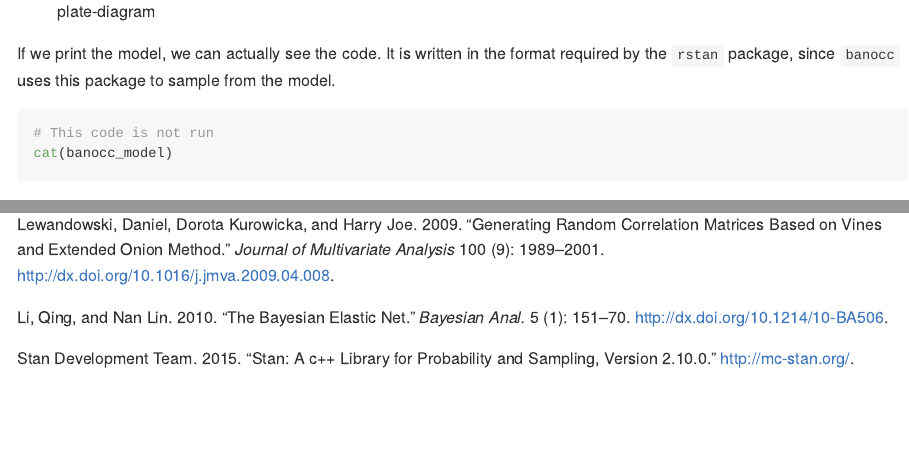
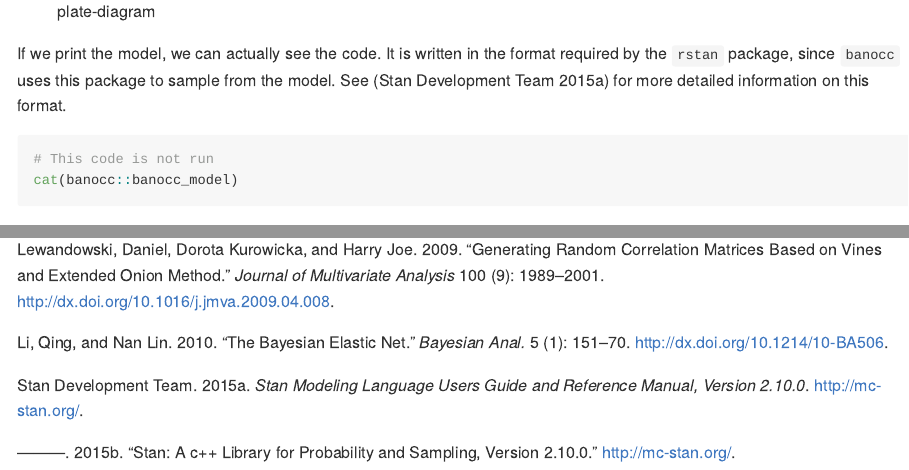
Before and after one commit to biobakery/banocc, an R Markdown document (vignettes/banocc-vignette.Rmd): the page in a window 1100 px wide, from 7440 px down, and a second part further down, joined at a grey line. Rendered offline with R 4.5, knitr and Pandoc, with nearby package versions; code that draws random numbers runs with fixed seeds of ours; some code elsewhere in the file could not run offline.

Commit message:
Vignette: updated model section with more detail

````diff
--- a/vignettes/banocc-vignette.Rmd
+++ b/vignettes/banocc-vignette.Rmd
@@ -331,11 +331,12 @@ prior on eash $s_j$ is a gamma prior with shape $a_j$ and rate $b_j$.
 
 If we print the model, we can actually see the code. It is written in
 the format required by the `rstan` package, since `banocc` uses this
-package to sample from the model.
+package to sample from the model. See [@StanManual2015] for more
+detailed information on this format.
 
 ```{r model, eval=FALSE}
 # This code is not run
-cat(banocc_model)
+cat(banocc::banocc_model)
 ```
 
 ## References
````
